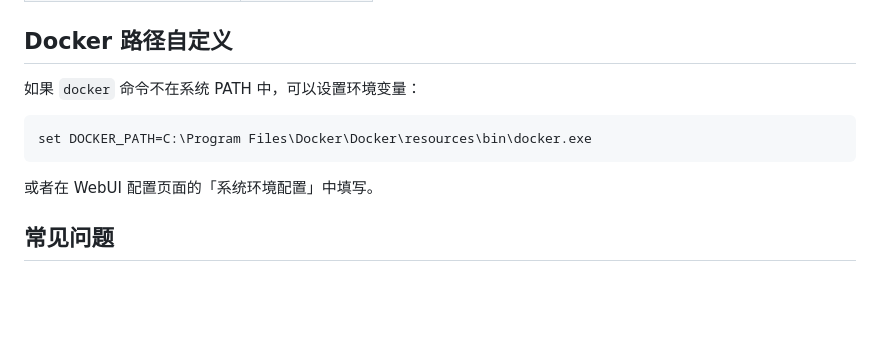
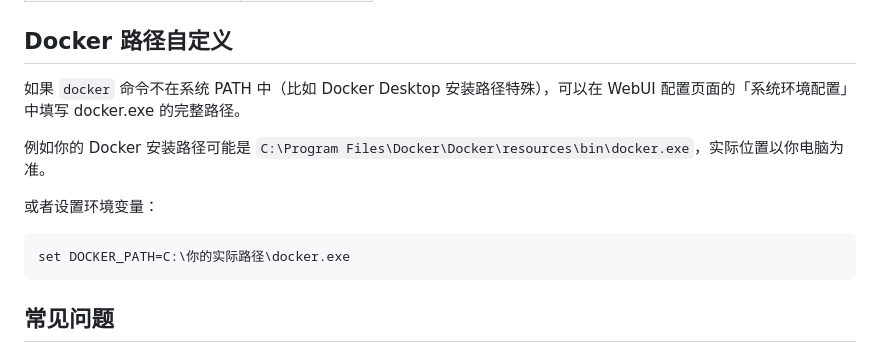
Before and after one commit to diyu331/HeadroomDashboard, a Markdown page: README.md, the part around the change. Rendered like a GitHub page; blank space fills up the shorter version.

Commit message:
docs: clarify Docker path is user-specific, not standard

````diff
--- a/README.md
+++ b/README.md
@@ -152,13 +152,15 @@ python app.py
 
 ## Docker 路径自定义
 
-如果 `docker` 命令不在系统 PATH 中，可以设置环境变量：
+如果 `docker` 命令不在系统 PATH 中（比如 Docker Desktop 安装路径特殊），可以在 WebUI 配置页面的「系统环境配置」中填写 docker.exe 的完整路径。
+
+例如你的 Docker 安装路径可能是 `C:\Program Files\Docker\Docker\resources\bin\docker.exe`，实际位置以你电脑为准。
+
+或者设置环境变量：
 
 ```bash
-set DOCKER_PATH=C:\Program Files\Docker\Docker\resources\bin\docker.exe
+set DOCKER_PATH=C:\你的实际路径\docker.exe
 ```
-
-或者在 WebUI 配置页面的「系统环境配置」中填写。
 
 ## 常见问题
 
````
